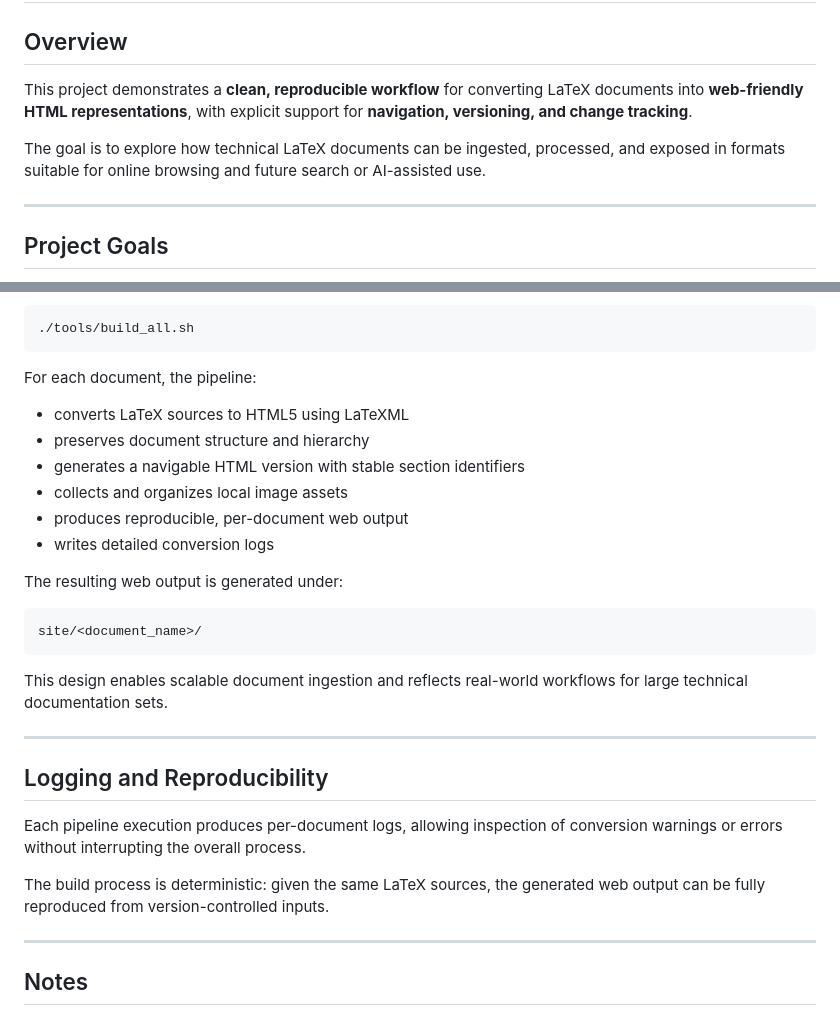
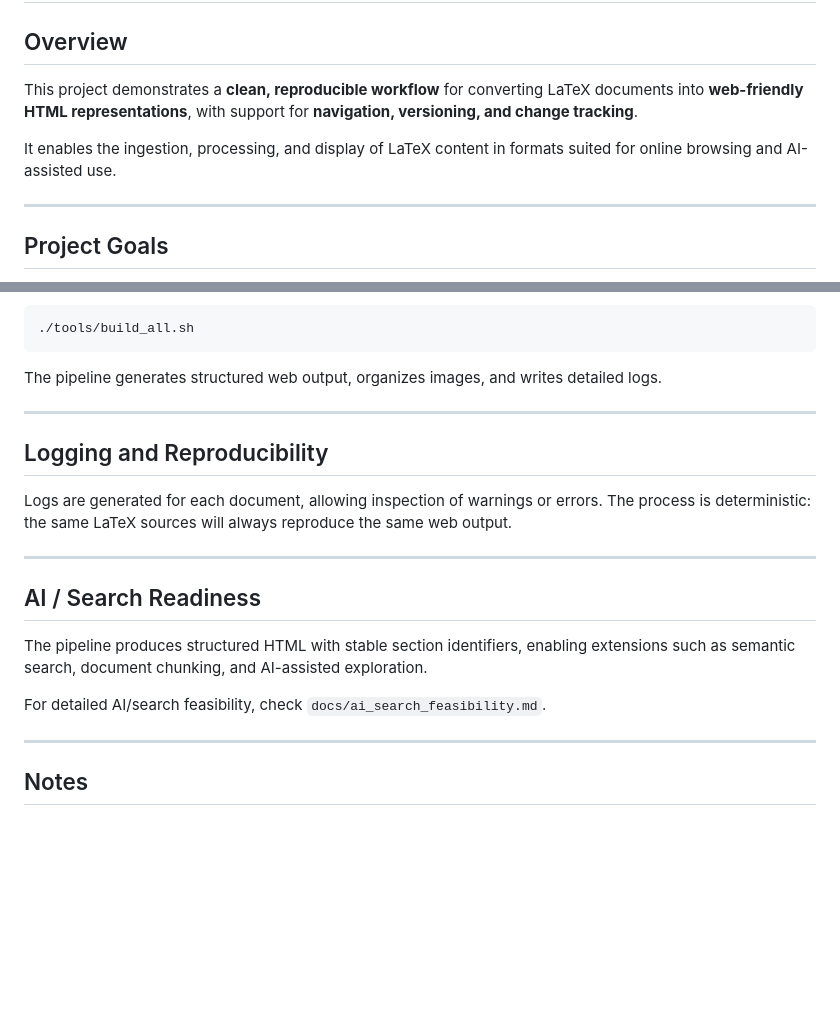
Before and after one commit to bruskez/latex-to-web-pipeline, a Markdown page: README.md, 2 parts joined by grey strips. Rendered like a GitHub page; blank space fills up the shorter version.

````diff
--- a/README.md
+++ b/README.md
@@ -2,9 +2,9 @@
 
 ## Overview
 
-This project demonstrates a **clean, reproducible workflow** for converting LaTeX documents into **web-friendly HTML representations**, with explicit support for **navigation, versioning, and change tracking**.
+This project demonstrates a **clean, reproducible workflow** for converting LaTeX documents into **web-friendly HTML representations**, with support for **navigation, versioning, and change tracking**.
 
-The goal is to explore how technical LaTeX documents can be ingested, processed, and exposed in formats suitable for online browsing and future search or AI-assisted use.
+It enables the ingestion, processing, and display of LaTeX content in formats suited for online browsing and AI-assisted use.
 
 ---
 
@@ -117,30 +87,20 @@ are automatically converted into structured, navigable web output using a single
 ./tools/build_all.sh
 ```
 
-For each document, the pipeline:
-
-* converts LaTeX sources to HTML5 using LaTeXML
-* preserves document structure and hierarchy
-* generates a navigable HTML version with stable section identifiers
-* collects and organizes local image assets
-* produces reproducible, per-document web output
-* writes detailed conversion logs
-
-The resulting web output is generated under:
-
-```
-site/<document_name>/
-```
-
-This design enables scalable document ingestion and reflects real-world workflows for large technical documentation sets.
+The pipeline generates structured web output, organizes images, and writes detailed logs.
 
 ---
 
 ## Logging and Reproducibility
 
-Each pipeline execution produces per-document logs, allowing inspection of conversion warnings or errors without interrupting the overall process.
+Logs are generated for each document, allowing inspection of warnings or errors. The process is deterministic: the same LaTeX sources will always reproduce the same web output.
 
-The build process is deterministic: given the same LaTeX sources, the generated web output can be fully reproduced from version-controlled inputs.
+---
+
+## AI / Search Readiness
+The pipeline produces structured HTML with stable section identifiers, enabling extensions such as semantic search, document chunking, and AI-assisted exploration.
+
+For detailed AI/search feasibility, check `docs/ai_search_feasibility.md`.
 
 ---
 
````
Also changed, not shown: other parts of README.md (+7 -37 lines).
